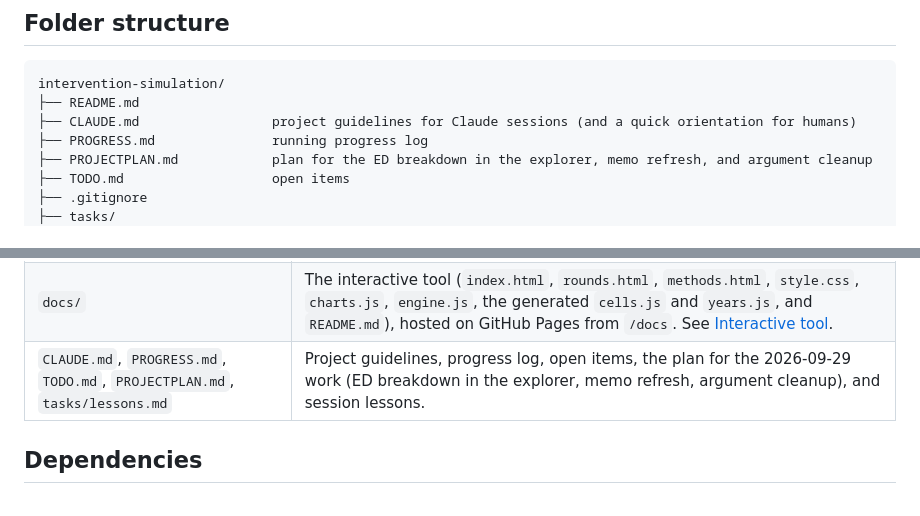
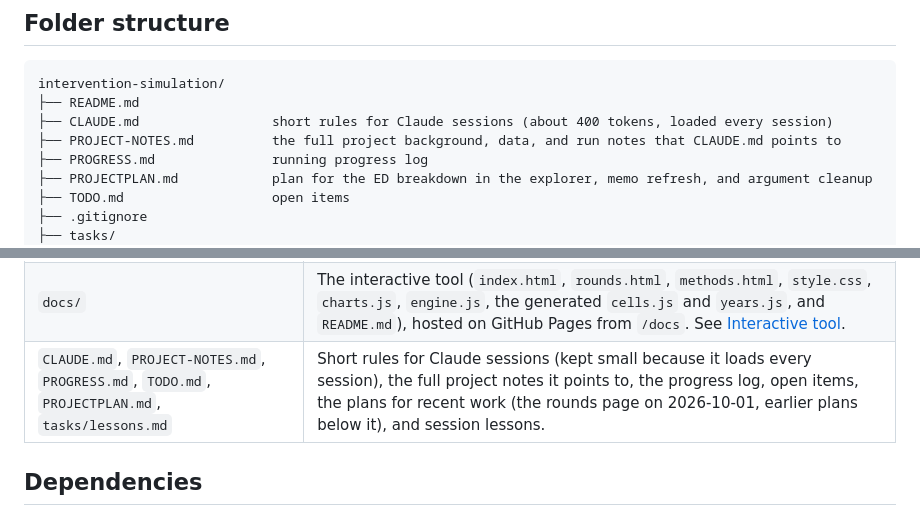
Before and after one commit to amceachin-code/intervention-simulation, a Markdown page: README.md, 2 parts joined by grey strips. Drawn GitHub-style.

````diff
--- a/README.md
+++ b/README.md
@@ -155,7 +155,8 @@ The R tests are plain `Rscript` files, not testthat, and they check the committe
 ```
 intervention-simulation/
 ├── README.md
-├── CLAUDE.md                 project guidelines for Claude sessions (and a quick orientation for humans)
+├── CLAUDE.md                 short rules for Claude sessions (about 400 tokens, loaded every session)
+├── PROJECT-NOTES.md          the full project background, data, and run notes that CLAUDE.md points to
 ├── PROGRESS.md               running progress log
 ├── PROJECTPLAN.md            plan for the ED breakdown in the explorer, memo refresh, and argument cleanup
 ├── TODO.md                   open items
@@ -260,7 +261,7 @@ intervention-simulation/
 | `kraft-2023-data/` | Copy of the Kraft (2023) effect-size spreadsheet (`kraft2023effectsize.xls`), the paper and its read-me (PDF), `CODEBOOK.md`, `SUMMARY.md`, and the study target-population coding in `studies/` (built by the article's scripts 14 to 18 and copied here as data). The retrieved study PDFs, extracted text, and WWC export under `studies/` are local-only. |
 | `district-enrollment-data/` | Copy of the CCD 2023-24 LEA material shared with the article: `SUMMARY.md` and the data-notes and membership-companion spreadsheets are tracked; the raw membership (CSV and SAS) and directory CSVs are local-only. |
 | `docs/` | The interactive tool (`index.html`, `rounds.html`, `methods.html`, `style.css`, `charts.js`, `engine.js`, the generated `cells.js` and `years.js`, and `README.md`), hosted on GitHub Pages from `/docs`. See [Interactive tool](#interactive-tool). |
-| `CLAUDE.md`, `PROGRESS.md`, `TODO.md`, `PROJECTPLAN.md`, `tasks/lessons.md` | Project guidelines, progress log, open items, the plan for the 2026-09-29 work (ED breakdown in the explorer, memo refresh, argument cleanup), and session lessons. |
+| `CLAUDE.md`, `PROJECT-NOTES.md`, `PROGRESS.md`, `TODO.md`, `PROJECTPLAN.md`, `tasks/lessons.md` | Short rules for Claude sessions (kept small because it loads every session), the full project notes it points to, the progress log, open items, the plans for recent work (the rounds page on 2026-10-01, earlier plans below it), and session lessons. |
 
 ## Dependencies
 
````
Also changed, not shown: PROGRESS.md (+50 -4 lines).
